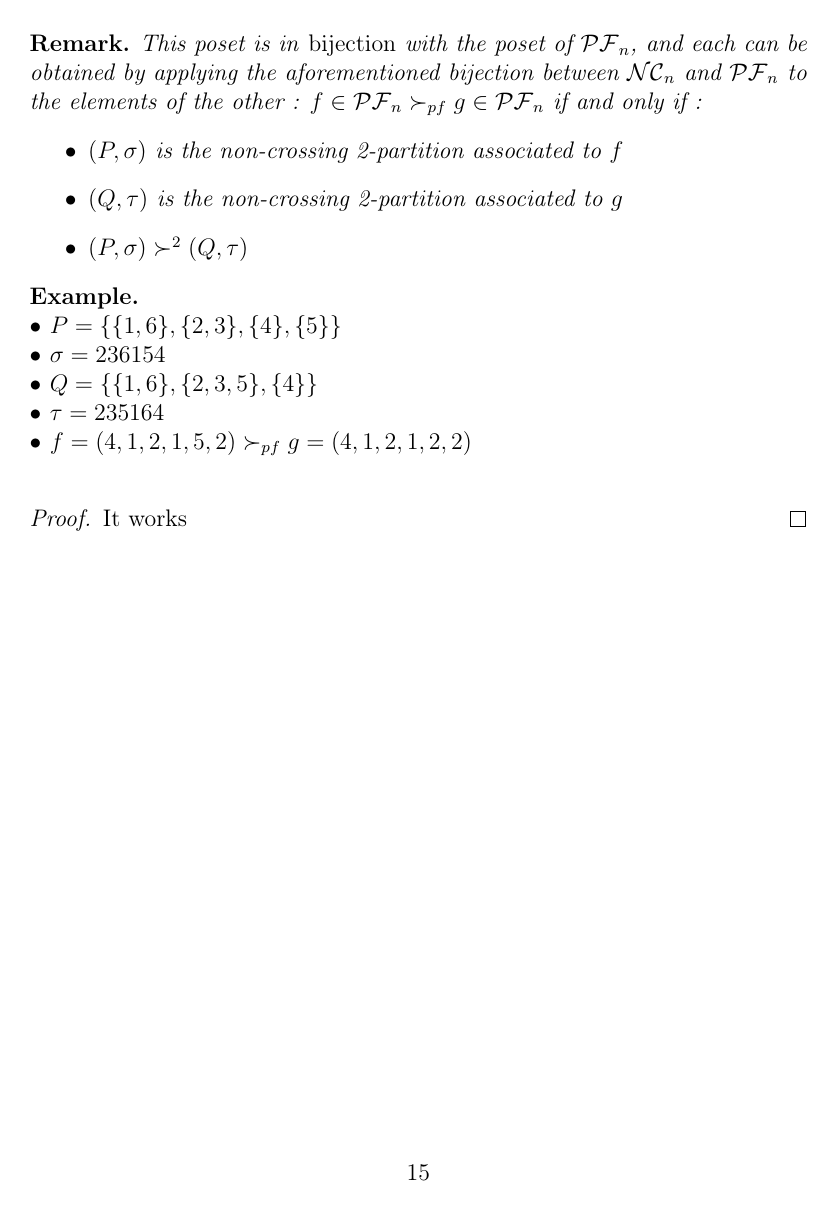
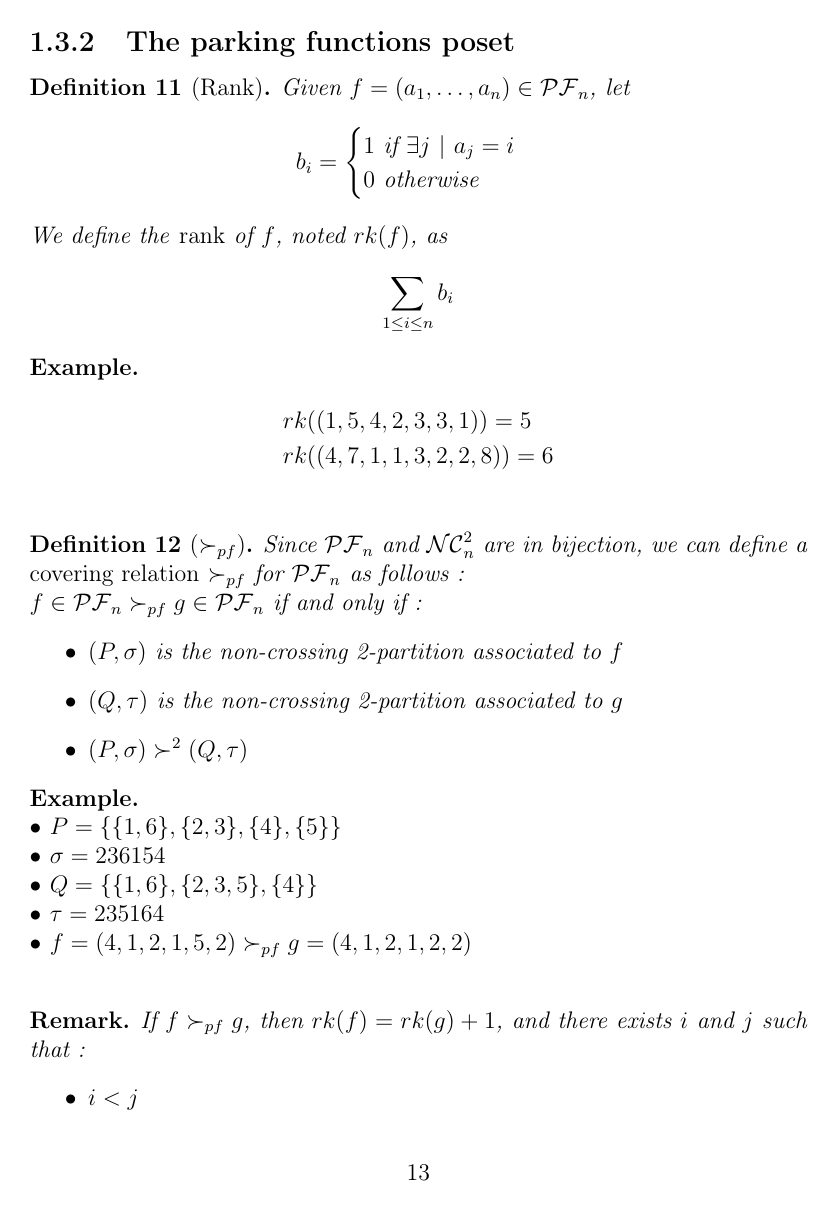
Before and after one commit to madamelo/ParkingFunctions, a LaTeX document (LaTeX/latex.tex): page 17 of 20 before the commit and page 15 of 19 after it. Compiled offline with pdfLaTeX.

Commit message:
the covering relation was wrong :'(

```diff
--- a/LaTeX/latex.tex
+++ b/LaTeX/latex.tex
@@ -673,11 +603,30 @@ Thus non-crossing meaning the hulls are \emph{disjoint}.\\
     \end{center}
 \end{example}
 
-\begin{rem}
-    This poset is in \emph{bijection} with the poset of
-    $\mathcal{PF}_n$, and each can be obtained by applying
-    the aforementioned bijection between $\mathcal{NC}_n$
-    and $\mathcal{PF}_n$ to the elements of the other :
+\subsection{The parking functions poset}
+
+\begin{definition}[Rank]
+    Given $f = (a_1, \ldots, a_n) \in \mathcal{PF}_n$, let
+    $$b_i =
+    \begin{cases}
+        1 \text{ if } \exists j\ |\ a_j = i\\
+        0 \text{ otherwise}
+    \end{cases} $$
+    We define the \emph{rank} of $f$, noted $rk(f)$, as
+    $$\sum_{1 \leq i \leq n}{b_i}$$
+\end{definition}
+
+\begin{example}
+    \begin{align*}
+        &rk((1, 5, 4, 2, 3, 3, 1)) = 5\\
+        &rk((4, 7, 1, 1, 3, 2 ,2, 8)) = 6\\
+    \end{align*}
+\end{example}
+
+\begin{definition}[$\succ_{pf}$]
+    Since $\mathcal{PF}_n$ and $\mathcal{NC}^2_n$ are
+    in bijection, we can define a \emph{covering relation}
+    $\succ_{pf}$ for $\mathcal{PF}_n$ as follows :\\
     $f \in \mathcal{PF}_n \succ_{pf} g \in \mathcal{PF}_n$
     if and only if :
     \begin{itemize}
@@ -701,7 +650,9 @@ Thus non-crossing meaning the hulls are \emph{disjoint}.\\
     \end{itemize*}
 \end{example}
 
-% TODO : INSERT PROOF
-\begin{proof}
-    It works
-\end{proof}
+\begin{rem}
+    If $f \succ_{pf} g$, then $rk(f) = rk(g) + 1$, and
+    there exists $i$ and $j$ such that :
+    \begin{itemize}
+        \item $i < j$
+        \item There is at least $1$ occurence of $i$ in $f$
```
Also changed, not shown: LaTeX/latex.pdf, LaTeX/latex.tex (107 more changed lines), 5 other files.
